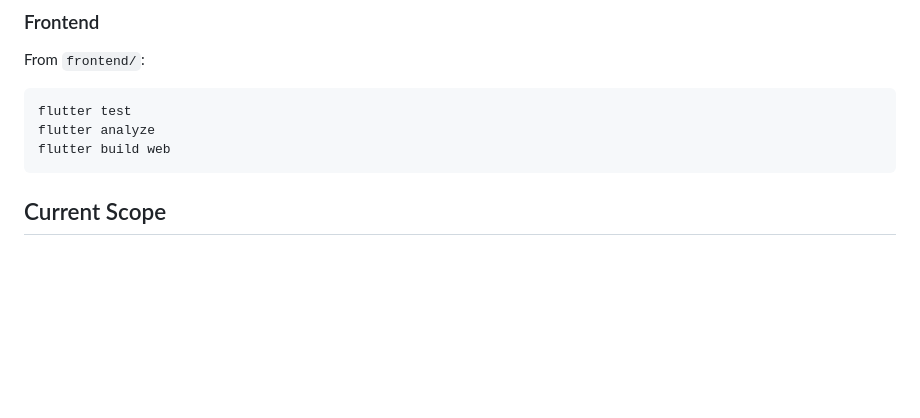
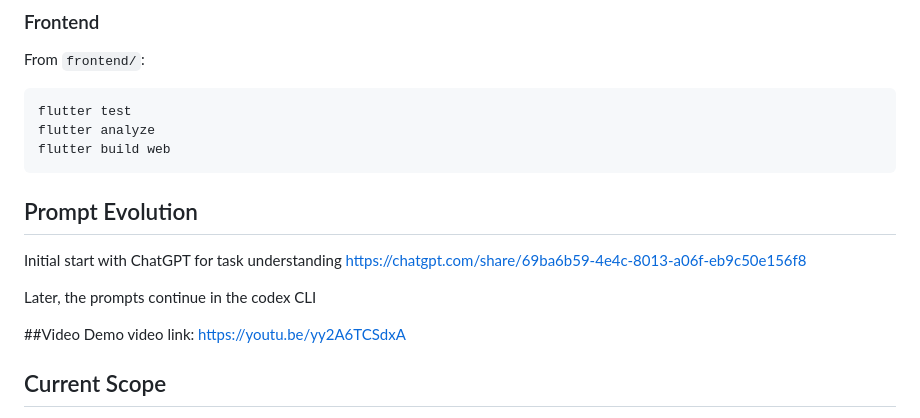
Before and after one commit to chay2126/NexLearn, a Markdown page: README.md, the part around the change. GitHub-like rendering; blank space fills up the shorter version.

Commit message:
Update README with prompt evolution and video demo
Added sections for prompt evolution and video demo in README.

````diff
--- a/README.md
+++ b/README.md
@@ -237,6 +237,15 @@ flutter test
 flutter analyze
 flutter build web
 ```
+## Prompt Evolution
+Initial start with ChatGPT for task understanding
+https://chatgpt.com/share/69ba6b59-4e4c-8013-a06f-eb9c50e156f8
+
+Later, the prompts continue in the codex CLI
+
+##Video Demo
+video link: https://youtu.be/yy2A6TCSdxA
+
 
 ## Current Scope
 
````
